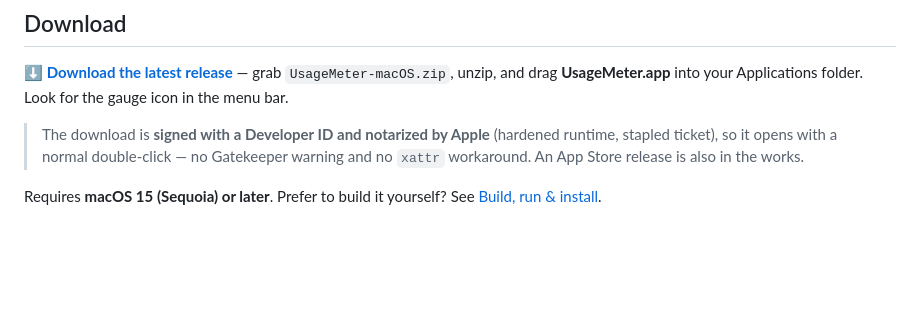
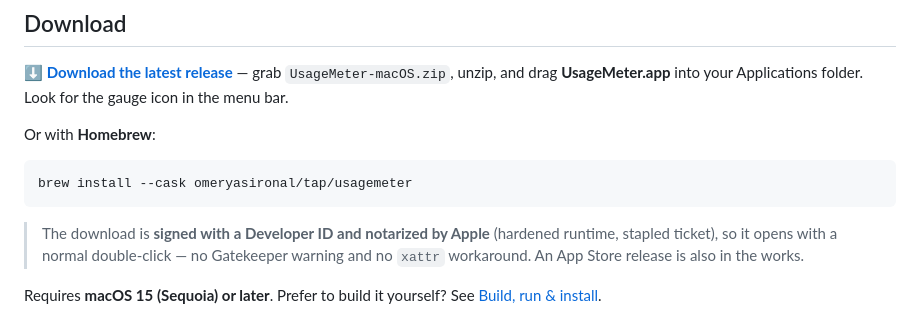
Before and after one commit to OmerYasirOnal/UsageMeter, a Markdown page: README.md, the part around the change. GitHub-like rendering; blank space fills up the shorter version.

Commit message:
README: Homebrew install (omeryasironal/tap/usagemeter)
Co-Authored-By: Claude Fable 5 <noreply@anthropic.com>

````diff
--- a/README.md
+++ b/README.md
@@ -41,6 +41,12 @@ It tracks three independent things:
 **[⬇️ Download the latest release](https://github.com/OmerYasirOnal/UsageMeter/releases/latest)** —
 grab `UsageMeter-macOS.zip`, unzip, and drag **UsageMeter.app** into your Applications folder.
 Look for the gauge icon in the menu bar.
+
+Or with **Homebrew**:
+
+```bash
+brew install --cask omeryasironal/tap/usagemeter
+```
 
 > The download is **signed with a Developer ID and notarized by Apple** (hardened
 > runtime, stapled ticket), so it opens with a normal double-click — no Gatekeeper
````
